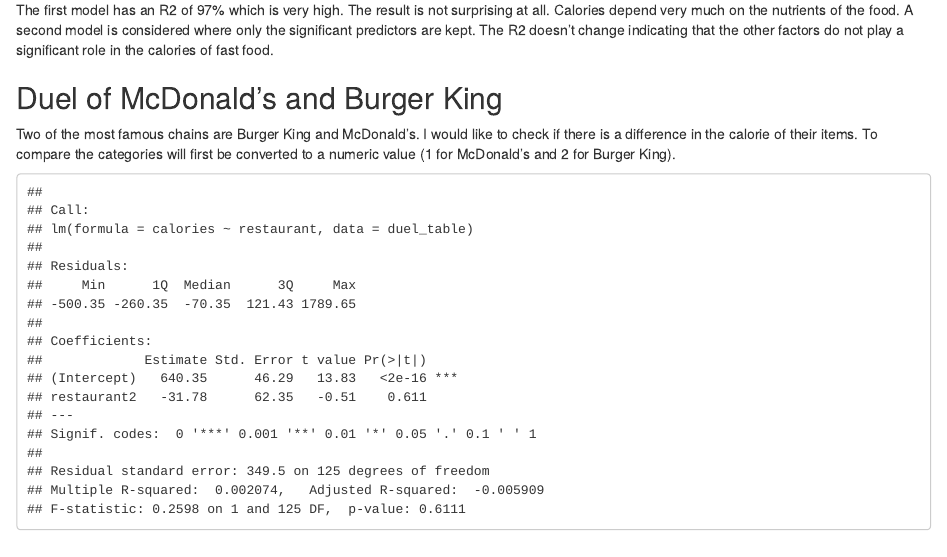
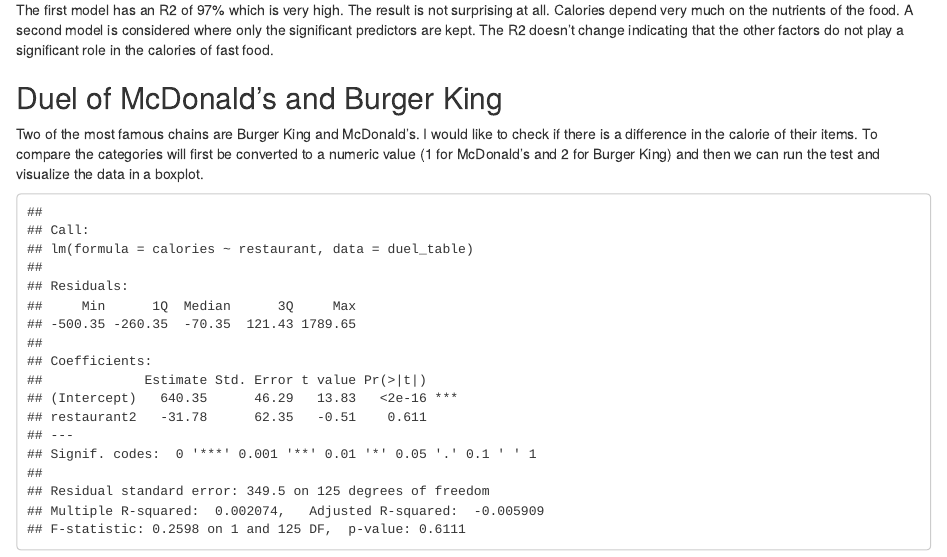
Before and after one commit to hofical/Final-Project, an R Markdown document (FinalProject.Rmd): the page in a window 1100 px wide, from 9110 px down. The pictures show the output file FinalProject.html that the author committed with the source, opened offline.

Commit message:
Final version

````diff
--- a/FinalProject.Rmd
+++ b/FinalProject.Rmd
@@ -218,7 +218,7 @@
 ## Duel of McDonald's and Burger King
 
 Two of the most famous chains are Burger King and McDonald's. I would like to check if there is a difference in the calorie of their items.
-To compare the categories will first be converted to a numeric value (1 for McDonald's and 2 for Burger King).
+To compare the categories will first be converted to a numeric value (1 for McDonald's and 2 for Burger King) and then we can run the test and visualize the data in a boxplot.
 
 ```{r message = FALSE, echo = FALSE}
 Mc_table <- fastfood_calories %>%
````
Also changed, not shown: FinalProject.html.
